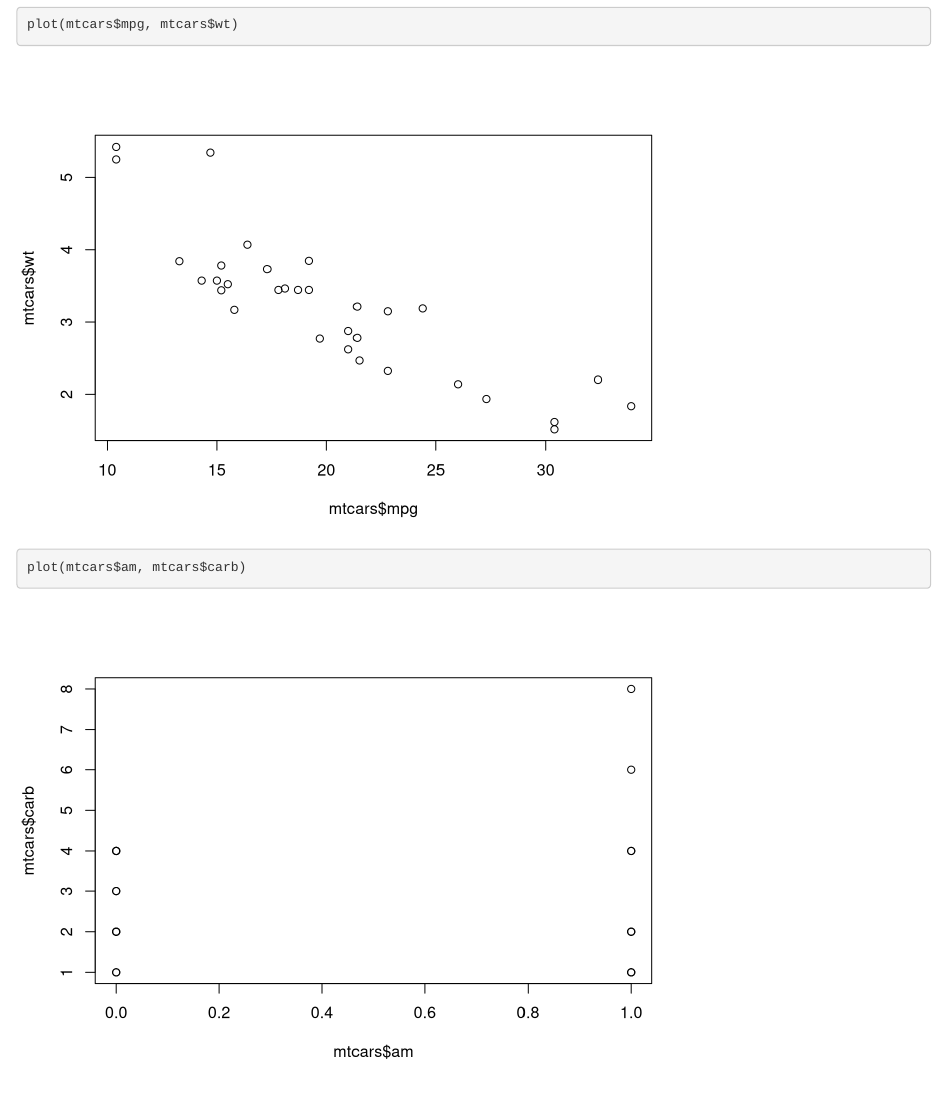
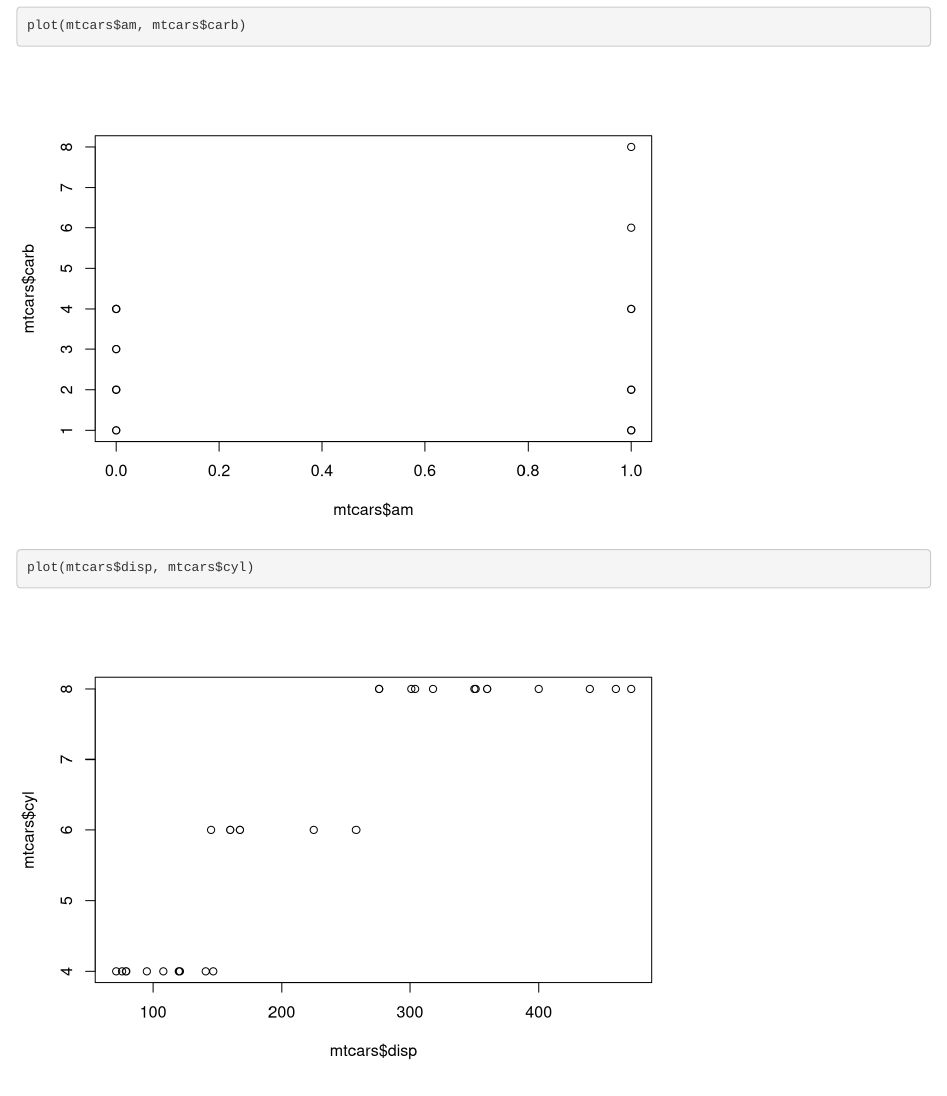
Before and after one commit to chmitchell-dotcom/CPSC292Practice, an R Markdown document (NewProjectNotebook.Rmd): the page in a window 1100 px wide, from 160 px down before the commit and from 690 px down after it, so that both start at the same text. Rendered offline with R 4.5, knitr and Pandoc, with nearby package versions.

Commit message:
commit #4.

````diff
--- a/NewProjectNotebook.Rmd
+++ b/NewProjectNotebook.Rmd
@@ -15,3 +15,6 @@ plot(mtcars$mpg, mtcars$wt)
 ```{r}
 plot(mtcars$am, mtcars$carb)
 ```
+```{r}
+plot(mtcars$disp, mtcars$cyl)
+```
````
